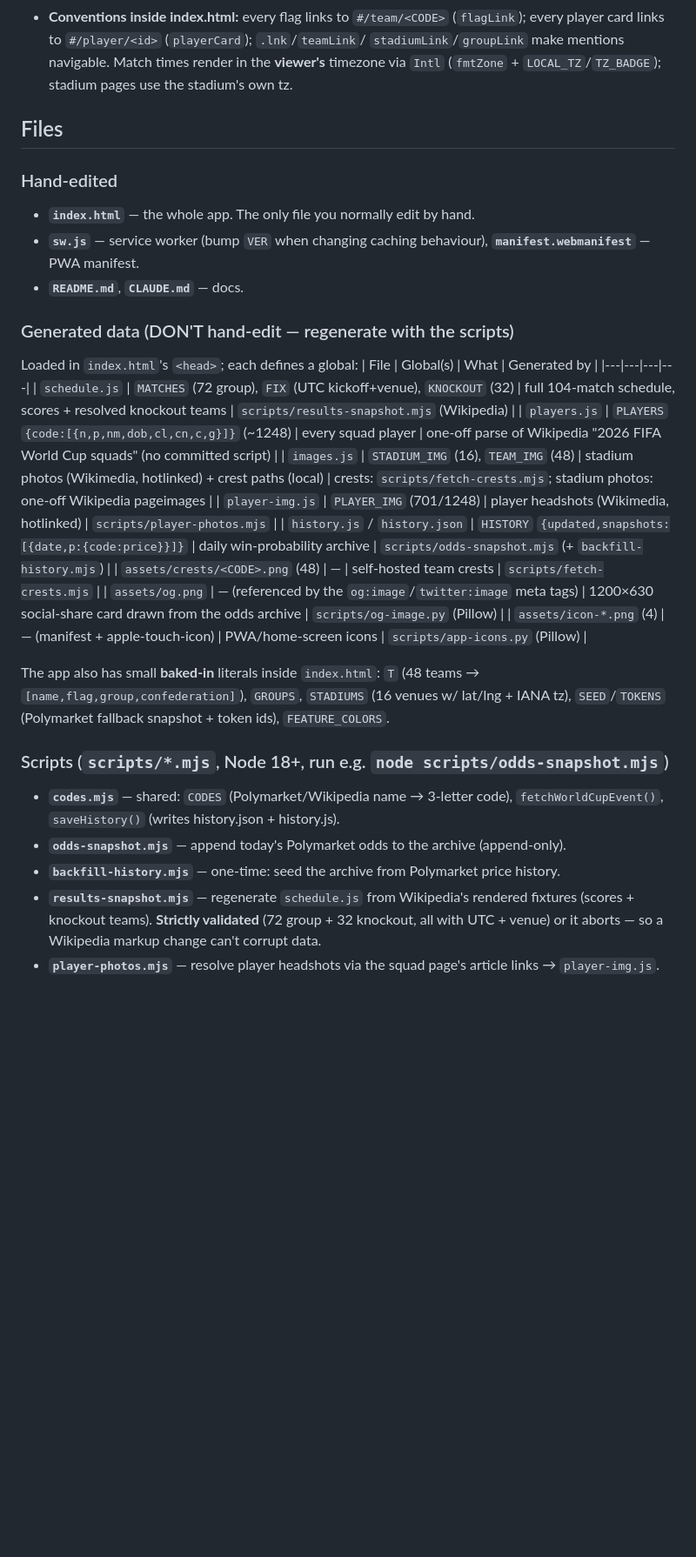
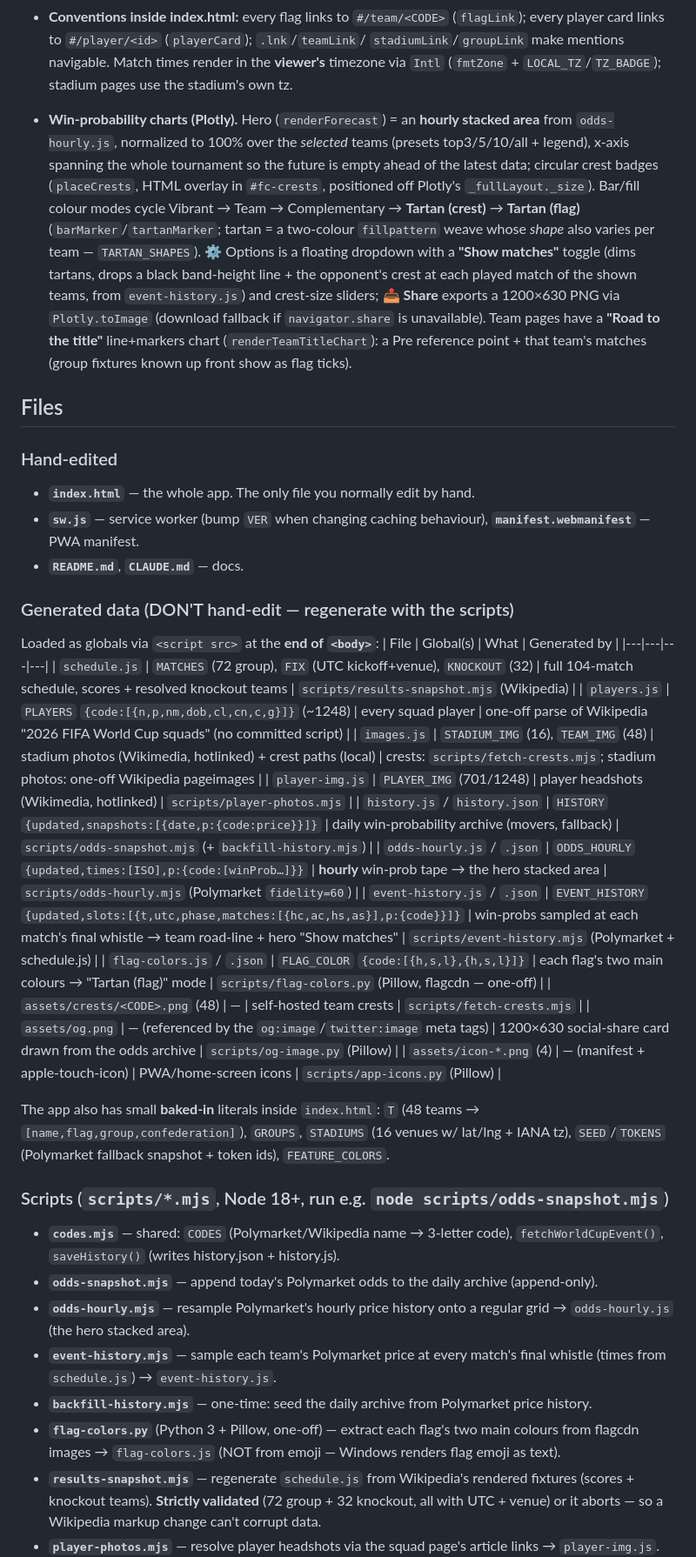
Before and after one commit to luiservela/worldcup-2026, a Markdown page: CLAUDE.md, the part around one of its changes. Shown at 87% size. Drawn GitHub-style; blank space fills up the shorter version.

```diff
--- a/CLAUDE.md
+++ b/CLAUDE.md
@@ -37,6 +37,21 @@ Groups, Teams, Players and Stadiums pages with detail views.
   **viewer's** timezone via `Intl` (`fmtZone` + `LOCAL_TZ`/`TZ_BADGE`); stadium pages
   use the stadium's own tz.
 
+- **Win-probability charts (Plotly).** Hero (`renderForecast`) = an **hourly stacked
+  area** from `odds-hourly.js`, normalized to 100% over the *selected* teams (presets
+  top3/5/10/all + legend), x-axis spanning the whole tournament so the future is empty
+  ahead of the latest data; circular crest badges (`placeCrests`, HTML overlay in
+  `#fc-crests`, positioned off Plotly's `_fullLayout._size`). Bar/fill colour modes
+  cycle Vibrant → Team → Complementary → **Tartan (crest)** → **Tartan (flag)**
+  (`barMarker`/`tartanMarker`; tartan = a two-colour `fillpattern` weave whose *shape*
+  also varies per team — `TARTAN_SHAPES`). ⚙️ Options is a floating dropdown with a
+  **"Show matches"** toggle (dims tartans, drops a black band-height line + the
+  opponent's crest at each played match of the shown teams, from `event-history.js`)
+  and crest-size sliders; 📤 **Share** exports a 1200×630 PNG via `Plotly.toImage`
+  (download fallback if `navigator.share` is unavailable). Team pages have a **"Road to
+  the title"** line+markers chart (`renderTeamTitleChart`): a Pre reference point +
+  that team's matches (group fixtures known up front show as flag ticks).
+
 ## Files
 ### Hand-edited
 - **`index.html`** — the whole app. The only file you normally edit by hand.
@@ -45,14 +60,17 @@ Groups, Teams, Players and Stadiums pages with detail views.
 - **`README.md`**, **`CLAUDE.md`** — docs.
 
 ### Generated data (DON'T hand-edit — regenerate with the scripts)
-Loaded in `index.html`'s `<head>`; each defines a global:
+Loaded as globals via `<script src>` at the **end of `<body>`**:
 | File | Global(s) | What | Generated by |
 |---|---|---|---|
 | `schedule.js` | `MATCHES` (72 group), `FIX` (UTC kickoff+venue), `KNOCKOUT` (32) | full 104-match schedule, scores + resolved knockout teams | `scripts/results-snapshot.mjs` (Wikipedia) |
 | `players.js` | `PLAYERS` `{code:[{n,p,nm,dob,cl,cn,c,g}]}` (~1248) | every squad player | one-off parse of Wikipedia "2026 FIFA World Cup squads" (no committed script) |
 | `images.js` | `STADIUM_IMG` (16), `TEAM_IMG` (48) | stadium photos (Wikimedia, hotlinked) + crest paths (local) | crests: `scripts/fetch-crests.mjs`; stadium photos: one-off Wikipedia pageimages |
 | `player-img.js` | `PLAYER_IMG` (701/1248) | player headshots (Wikimedia, hotlinked) | `scripts/player-photos.mjs` |
-| `history.js` / `history.json` | `HISTORY` `{updated,snapshots:[{date,p:{code:price}}]}` | daily win-probability archive | `scripts/odds-snapshot.mjs` (+ `backfill-history.mjs`) |
+| `history.js` / `history.json` | `HISTORY` `{updated,snapshots:[{date,p:{code:price}}]}` | daily win-probability archive (movers, fallback) | `scripts/odds-snapshot.mjs` (+ `backfill-history.mjs`) |
+| `odds-hourly.js` / `.json` | `ODDS_HOURLY` `{updated,times:[ISO],p:{code:[winProb…]}}` | **hourly** win-prob tape → the hero stacked area | `scripts/odds-hourly.mjs` (Polymarket `fidelity=60`) |
+| `event-history.js` / `.json` | `EVENT_HISTORY` `{updated,slots:[{t,utc,phase,matches:[{hc,ac,hs,as}],p:{code}}]}` | win-probs sampled at each match's final whistle → team road-line + hero "Show matches" | `scripts/event-history.mjs` (Polymarket + schedule.js) |
+| `flag-colors.js` / `.json` | `FLAG_COLOR` `{code:[{h,s,l},{h,s,l}]}` | each flag's two main colours → "Tartan (flag)" mode | `scripts/flag-colors.py` (Pillow, flagcdn — one-off) |
 | `assets/crests/<CODE>.png` (48) | — | self-hosted team crests | `scripts/fetch-crests.mjs` |
 | `assets/og.png` | — (referenced by the `og:image`/`twitter:image` meta tags) | 1200×630 social-share card drawn from the odds archive | `scripts/og-image.py` (Pillow) |
 | `assets/icon-*.png` (4) | — (manifest + apple-touch-icon) | PWA/home-screen icons | `scripts/app-icons.py` (Pillow) |
@@ -64,8 +82,11 @@ tz), `SEED`/`TOKENS` (Polymarket fallback snapshot + token ids), `FEATURE_COLORS
 ### Scripts (`scripts/*.mjs`, Node 18+, run e.g. `node scripts/odds-snapshot.mjs`)
 - **`codes.mjs`** — shared: `CODES` (Polymarket/Wikipedia name → 3-letter code),
   `fetchWorldCupEvent()`, `saveHistory()` (writes history.json + history.js).
-- **`odds-snapshot.mjs`** — append today's Polymarket odds to the archive (append-only).
-- **`backfill-history.mjs`** — one-time: seed the archive from Polymarket price history.
+- **`odds-snapshot.mjs`** — append today's Polymarket odds to the daily archive (append-only).
+- **`odds-hourly.mjs`** — resample Polymarket's hourly price history onto a regular grid → `odds-hourly.js` (the hero stacked area).
+- **`event-history.mjs`** — sample each team's Polymarket price at every match's final whistle (times from `schedule.js`) → `event-history.js`.
+- **`backfill-history.mjs`** — one-time: seed the daily archive from Polymarket price history.
+- **`flag-colors.py`** (Python 3 + Pillow, one-off) — extract each flag's two main colours from flagcdn images → `flag-colors.js` (NOT from emoji — Windows renders flag emoji as text).
 - **`results-snapshot.mjs`** — regenerate `schedule.js` from Wikipedia's rendered
   fixtures (scores + knockout teams). **Strictly validated** (72 group + 32 knockout,
   all with UTC + venue) or it aborts — so a Wikipedia markup change can't corrupt data.
```
Also changed, not shown: other parts of CLAUDE.md (+10 -7 lines), README.md (+17 -10 lines).
